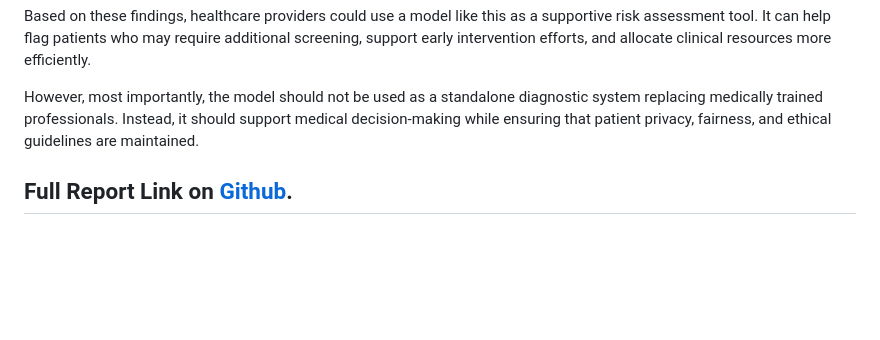
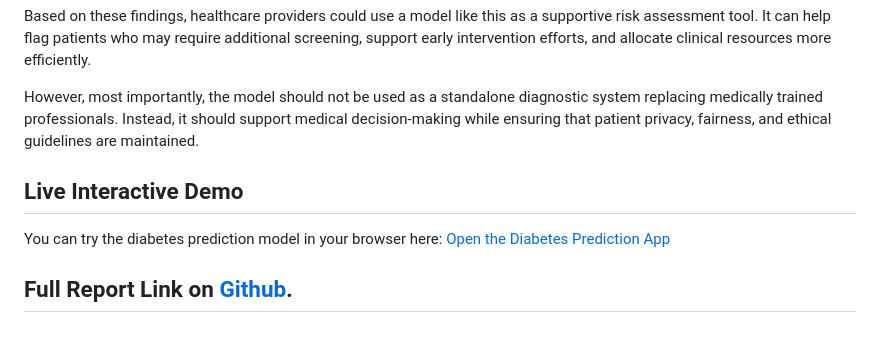
Before and after one commit to sncodeviz/diabetes-prediction-ml-project, a Markdown page: README.md, the part around the change. GitHub-like rendering; blank space fills up the shorter version.

```diff
--- a/README.md
+++ b/README.md
@@ -39,4 +39,8 @@ Based on these findings, healthcare providers could use a model like this as a s
 
 However, most importantly, the model should not be used as a standalone diagnostic system replacing medically trained professionals. Instead, it should support medical decision-making while ensuring that patient privacy, fairness, and ethical guidelines are maintained.
 
+## Live Interactive Demo
+You can try the diabetes prediction model in your browser here:
+[Open the Diabetes Prediction App](https://diabetes-prediction-ml-project-kmjappksujjhacqjlnan8v7.streamlit.app/)
+
 ## **Full Report Link on [Github](https://github.com/sncodeviz/diabetes-prediction-ml-project/blob/main/Project%20Report.pdf).**
```
